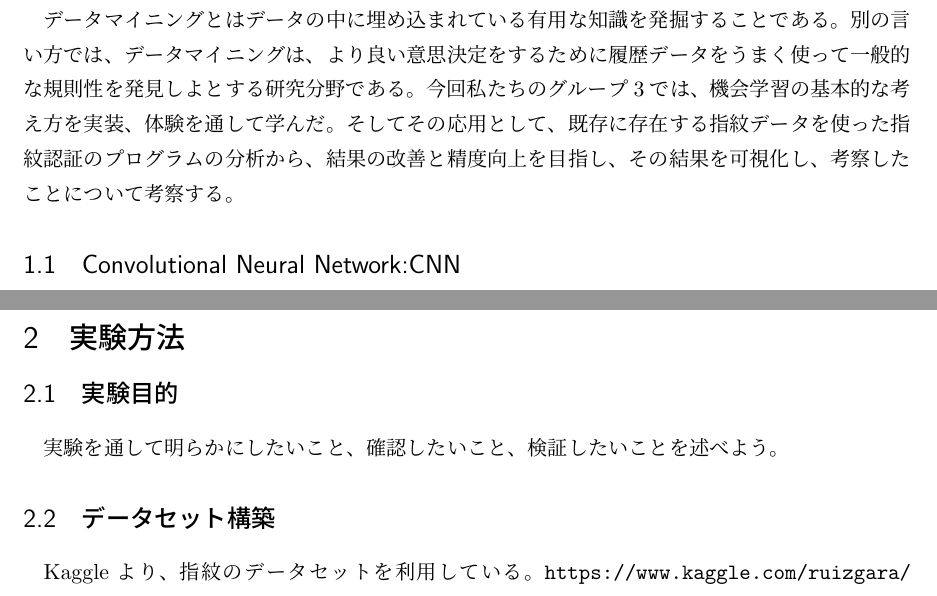
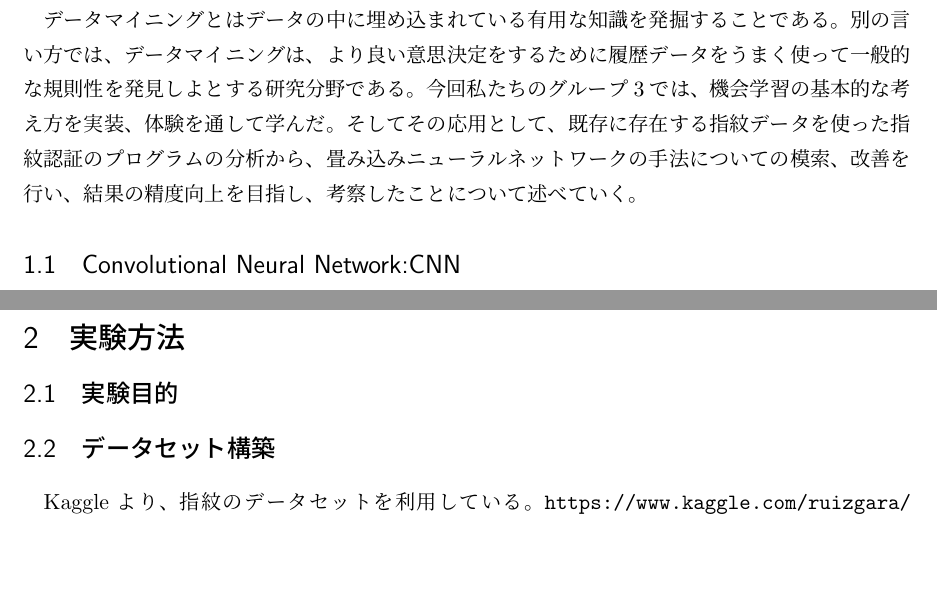
Before and after one commit to Kinkai-10/fingerprint, a LaTeX document (report_G3.tex): two parts of pages 3 and 4 of 9, joined at a grey line, cut so that both start at the same text, the shorter picture padded with empty space. Compiled offline with pLaTeX and dvipdfmx.

Commit message:
タイトル・はじめに編集

```diff
--- a/report_G3.tex
+++ b/report_G3.tex
@@ -5,7 +5,7 @@
 \usepackage{url}
 
 
-\title{知能情報実験III（データマイニング班）\\指紋認証の分析と改善}
+\title{知能情報実験III（データマイニング班）\\指紋認証を用いたCNNの手法についての模索}
 \author{\textbf{185710A 金城海斗}\\
 \textbf{185714C 石橋竜弥}\\
  \textbf{185745C 上間翔}\\
@@ -19,7 +19,7 @@
 
 
 \section{はじめに}
-データマイニングとはデータの中に埋め込まれている有用な知識を発掘することである。別の言い方では、データマイニングは、より良い意思決定をするために履歴データをうまく使って一般的な規則性を発見しよとする研究分野である。今回私たちのグループ3では、機会学習の基本的な考え方を実装、体験を通して学んだ。そしてその応用として、既存に存在する指紋データを使った指紋認証のプログラムの分析から、結果の改善と精度向上を目指し、その結果を可視化し、考察したことについて考察する。
+データマイニングとはデータの中に埋め込まれている有用な知識を発掘することである。別の言い方では、データマイニングは、より良い意思決定をするために履歴データをうまく使って一般的な規則性を発見しよとする研究分野である。今回私たちのグループ3では、機会学習の基本的な考え方を実装、体験を通して学んだ。そしてその応用として、既存に存在する指紋データを使った指紋認証のプログラムの分析から、畳み込みニューラルネットワークの手法についての模索、改善を行い、結果の精度向上を目指し、考察したことについて述べていく。
 
 \subsection{Convolutional Neural Network:CNN}
 Convolutional Neural Network （これよりCNNと呼ぶ）は畳み込みニューラルネットワークという意味であり、機械学習で画像の深層学習といえばCNNであるというほどよく使われている識別手法である。これは、ニューラルネットワークに畳み込みという操作を導入したものである。CNNについて、簡単な手順を記述する。まず手順1として、\textbf{画像から特徴を抽出}する。フィルタを使い、入力層データの中で位置を変えながらスキャンした部分のデータと、フィルター自身の持つデータとの差異を畳み込みの結果として畳み込みそうに書き込んだものを特徴量といい、入力層の全データをスキャンしてできた畳み込み結果の値の集まりを特徴マップという。複数のフィルタを用意することで、入力層のデータ特徴を捉えやすくしている。下の図は用意した複数フィルタのうち、一つが完全に入力層のデータの一部と同じであることを示す。
@@ -59,7 +59,7 @@ Convolutional Neural Network （これよりCNNと呼ぶ）は畳み込みニュ
 
 
 \subsection{実験目的}
-実験を通して明らかにしたいこと、確認したいこと、検証したいことを述べよう。
+
 
 
 \subsection{データセット構築}
```
Also changed, not shown: report_G3.pdf.
